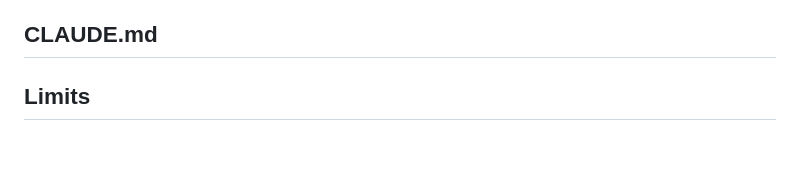
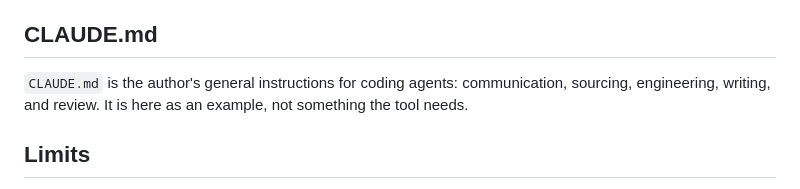
Before and after one commit to jovo/agent-council, a Markdown page: README.md, the part around the change. Rendered like a GitHub page; blank space fills up the shorter version.

```diff
--- a/README.md
+++ b/README.md
@@ -121,6 +121,7 @@ Reviewers follow a set of review rules. The first one found wins: `--rules FILE`
 
 ## CLAUDE.md
 
+`CLAUDE.md` is the author's general instructions for coding agents: communication, sourcing, engineering, writing, and review. It is here as an example, not something the tool needs.
 
 ## Limits
 
```
Also changed, not shown: CLAUDE.md (+1 -1 lines).
